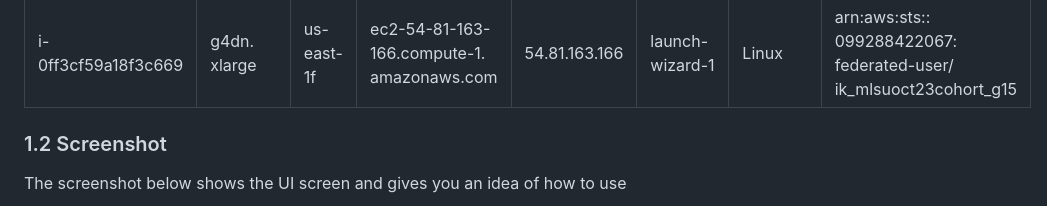
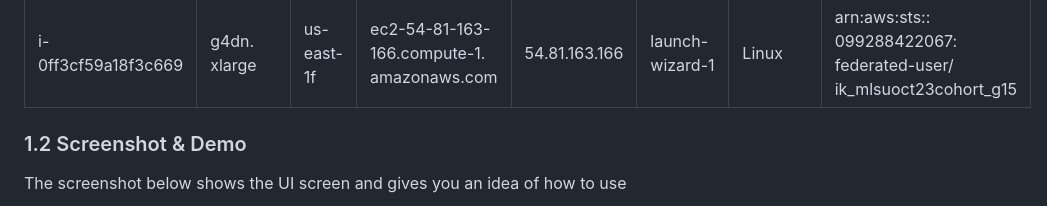
Before and after one commit to B206423/REFRESH, a Markdown page: README.md, the part around one of its changes. Rendered like a GitHub page.

```diff
--- a/README.md
+++ b/README.md
@@ -21,7 +21,7 @@ To run the demo, you can use either of the following URLs
 | ---------------- |  ------------- | ------------------------ | ----------------- | -------------------------- | ------------------- | ---------- | ------------- |
 | i-0ff3cf59a18f3c669 |  g4dn. xlarge   | us-east-1f | ec2-54-81-163-166.compute-1. amazonaws.com | 54.81.163.166 | launch-wizard-1 | Linux | arn:aws:sts:: 099288422067: federated-user/ ik_mlsuoct23cohort_g15 |
 
-### 1.2 Screenshot
+### 1.2 Screenshot & Demo
 
 The screenshot below shows the UI screen and gives you an idea of how to use
 
```
Also changed, not shown: other parts of README.md (+5 -0 lines).
